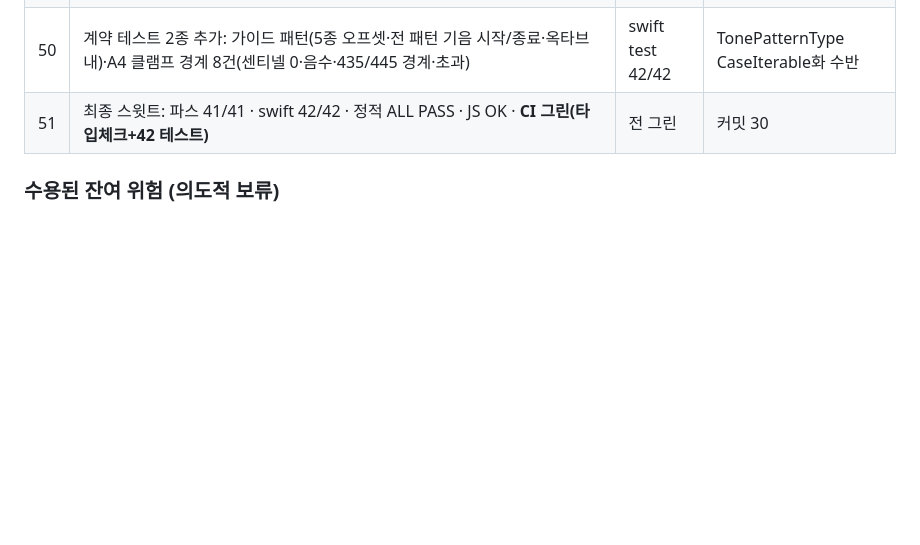
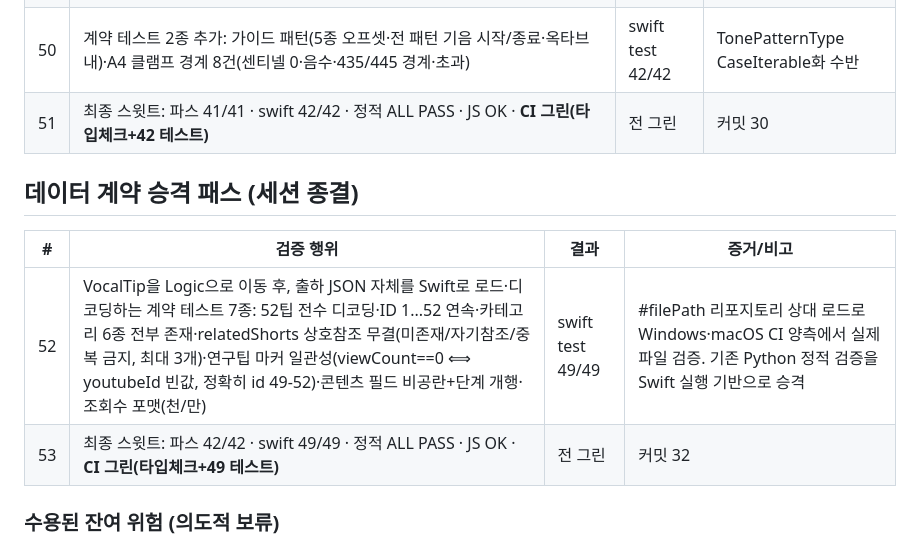
Before and after one commit to tjrgus654/DailyVocal, a Markdown page: evidence/VERIFICATION_LOG.md, the part around the change. Rendered like a GitHub page; blank space fills up the shorter version.

Commit message:
docs: 검증 로그 53회 — 데이터 계약 승격 패스

```diff
--- a/evidence/VERIFICATION_LOG.md
+++ b/evidence/VERIFICATION_LOG.md
@@ -80,6 +80,13 @@ Mac 인계 전 검증 총량. 각 항목은 실행 증거(명령 출력/CI 런 I
 | 50 | 계약 테스트 2종 추가: 가이드 패턴(5종 오프셋·전 패턴 기음 시작/종료·옥타브 내)·A4 클램프 경계 8건(센티넬 0·음수·435/445 경계·초과) | swift test 42/42 | TonePatternType CaseIterable화 수반 |
 | 51 | 최종 스윗트: 파스 41/41 · swift 42/42 · 정적 ALL PASS · JS OK · **CI 그린(타입체크+42 테스트)** | 전 그린 | 커밋 30 |
 
+## 데이터 계약 승격 패스 (세션 종결)
+
+| # | 검증 행위 | 결과 | 증거/비고 |
+|---|---|---|---|
+| 52 | VocalTip을 Logic으로 이동 후, 출하 JSON 자체를 Swift로 로드·디코딩하는 계약 테스트 7종: 52팁 전수 디코딩·ID 1...52 연속·카테고리 6종 전부 존재·relatedShorts 상호참조 무결(미존재/자기참조/중복 금지, 최대 3개)·연구팁 마커 일관성(viewCount==0 ⟺ youtubeId 빈값, 정확히 id 49-52)·콘텐츠 필드 비공란+단계 개행·조회수 포맷(천/만) | swift test 49/49 | #filePath 리포지토리 상대 로드로 Windows·macOS CI 양측에서 실제 파일 검증. 기존 Python 정적 검증을 Swift 실행 기반으로 승격 |
+| 53 | 최종 스윗트: 파스 42/42 · swift 49/49 · 정적 ALL PASS · JS OK · **CI 그린(타입체크+49 테스트)** | 전 그린 | 커밋 32 |
+
 ### 수용된 잔여 위험 (의도적 보류)
 
 - P2-4 "조회 경로의 SwiftData 변경": 자동 프리즈 소모 기능의 현재 수렴형 구현.
```
